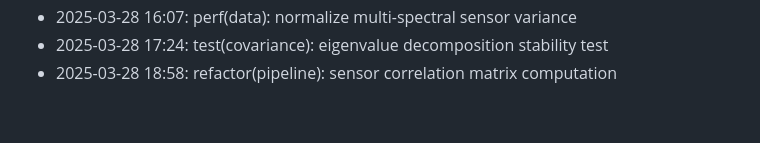
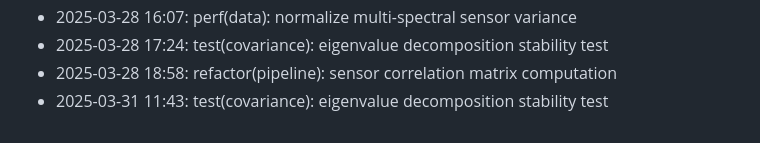
Before and after one commit to lak-is-law/agricultural-sensor-factor-analysis, a Markdown page: docs/changelog.md, the part around the change. Rendered like a GitHub page.

Commit message:
test(covariance): eigenvalue decomposition stability test

```diff
--- a/docs/changelog.md
+++ b/docs/changelog.md
@@ -52,3 +52,4 @@
 - 2025-03-28 16:07: perf(data): normalize multi-spectral sensor variance
 - 2025-03-28 17:24: test(covariance): eigenvalue decomposition stability test
 - 2025-03-28 18:58: refactor(pipeline): sensor correlation matrix computation
+- 2025-03-31 11:43: test(covariance): eigenvalue decomposition stability test
```
